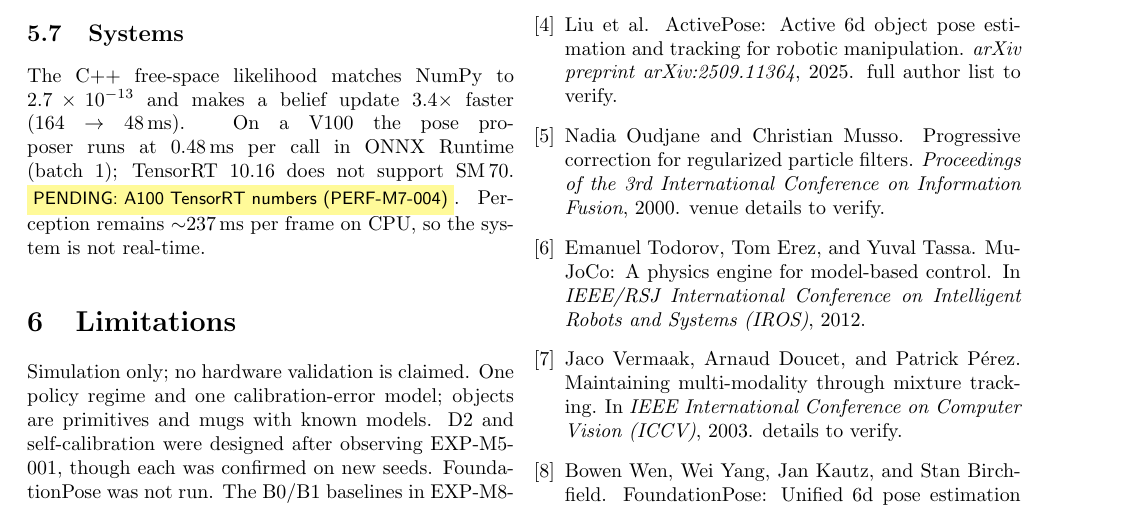
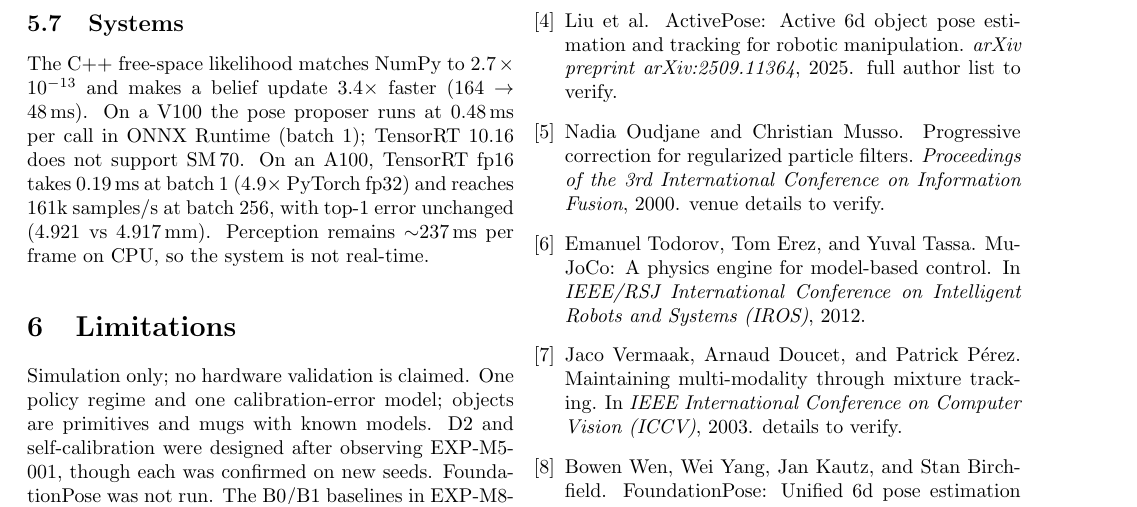
Before and after one commit to parammadan/belief-3d, a LaTeX paper (paper/main.tex): part of page 3 of 3, cut so that both start at the same text. Compiled offline with pdfLaTeX.

Commit message:
paper: TRT numbers

```diff
--- a/paper/main.tex
+++ b/paper/main.tex
@@ -162,7 +162,8 @@ $\chi^2_3$.}
 The C++ free-space likelihood matches NumPy to $2.7\times10^{-13}$ and makes a belief update
 3.4$\times$ faster (164 $\rightarrow$ 48\,ms). On a V100 the pose proposer runs at 0.48\,ms per
 call in ONNX Runtime (batch 1); TensorRT~10.16 does not support SM\,70.
-\pending{A100 TensorRT numbers (PERF-M7-004)}. Perception remains ${\sim}$237\,ms per frame on
+On an A100, TensorRT fp16 takes 0.19\,ms at batch 1 (4.9$\times$ PyTorch fp32) and reaches
+161k samples/s at batch 256, with top-1 error unchanged (4.921 vs 4.917\,mm). Perception remains ${\sim}$237\,ms per frame on
 CPU, so the system is not real-time.
 
 \section{Limitations}\label{sec:limits}
```
